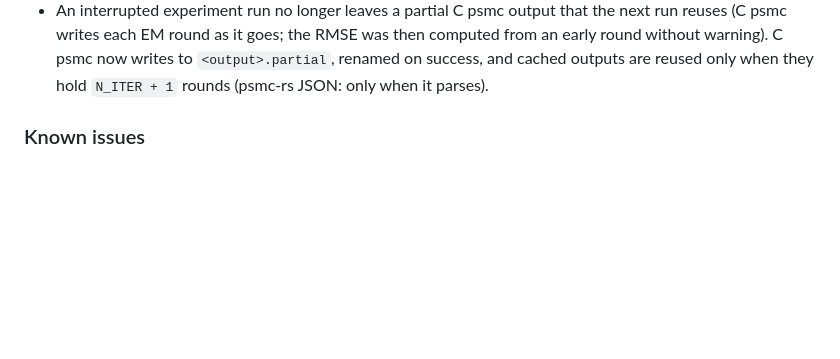
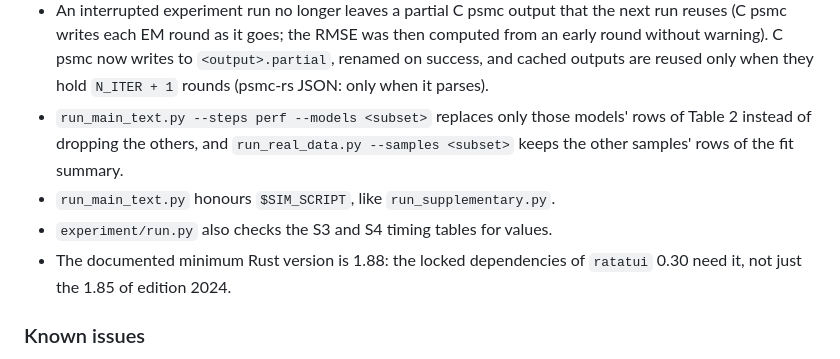
Before and after one commit to larryivan/psmc-rs, a Markdown page: CHANGELOG.md, the part around the change. Rendered like a GitHub page; blank space fills up the shorter version.

```diff
--- a/CHANGELOG.md
+++ b/CHANGELOG.md
@@ -73,6 +73,14 @@ Library and CLI changes: to be completed at integration.
   then computed from an early round without warning). C psmc now writes to
   `<output>.partial`, renamed on success, and cached outputs are reused only
   when they hold `N_ITER + 1` rounds (psmc-rs JSON: only when it parses).
+- `run_main_text.py --steps perf --models <subset>` replaces only those
+  models' rows of Table 2 instead of dropping the others, and
+  `run_real_data.py --samples <subset>` keeps the other samples' rows of the
+  fit summary.
+- `run_main_text.py` honours `$SIM_SCRIPT`, like `run_supplementary.py`.
+- `experiment/run.py` also checks the S3 and S4 timing tables for values.
+- The documented minimum Rust version is 1.88: the locked dependencies of
+  `ratatui` 0.30 need it, not just the 1.85 of edition 2024.
 
 ### Known issues
 
```
Also changed, not shown: experiment/README.md (+5 -5 lines).
